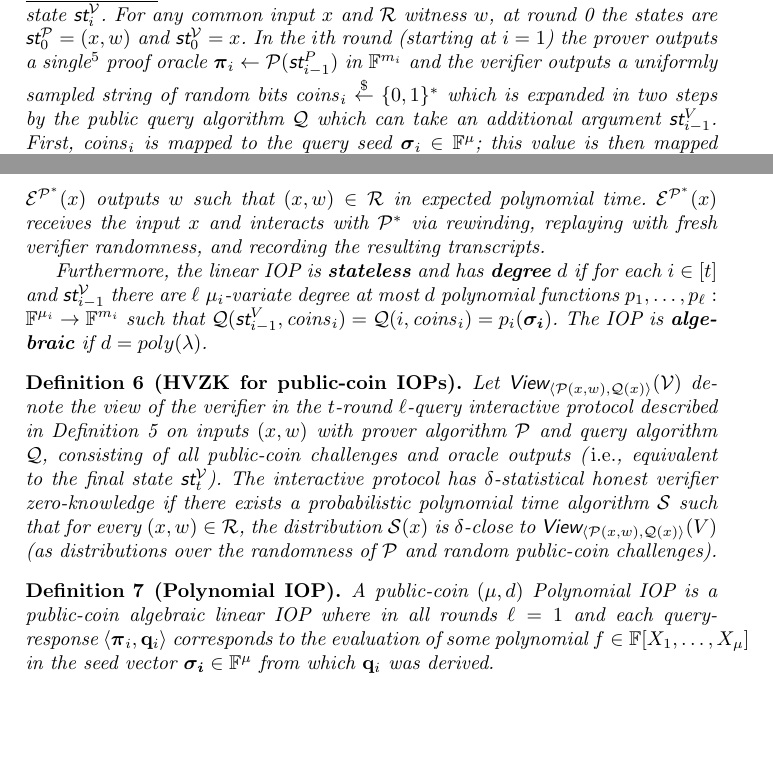
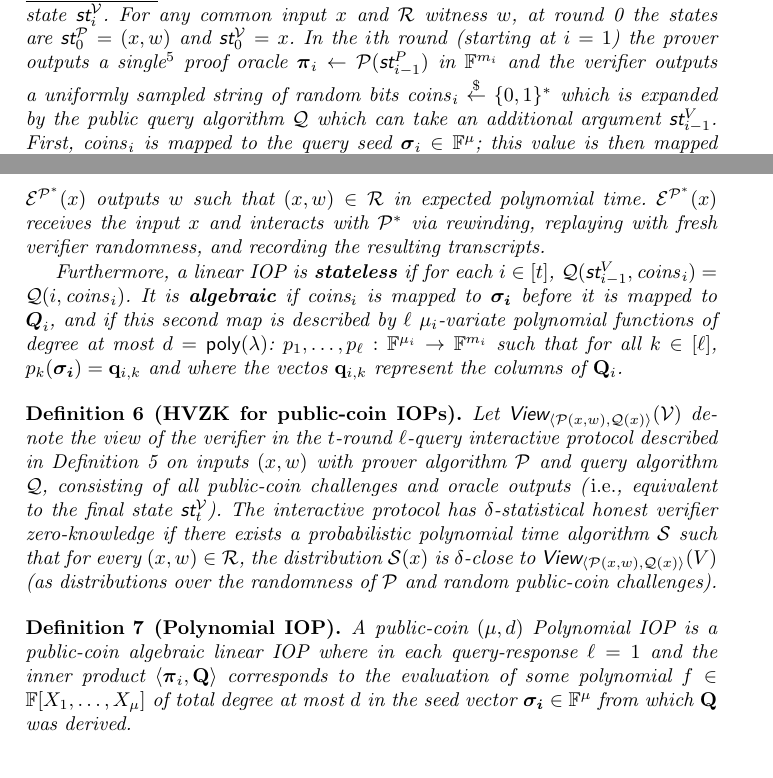
Before and after one commit to bbuenz/darker, a LaTeX thesis (polycommit.tex, which reads lineariop.tex): two parts of pages 21 and 22 of 48, joined at a grey line, cut so that both start at the same text, the shorter picture padded with empty space. Compiled offline with pdfLaTeX.

Commit message:
Update on Overleaf.

```diff
--- a/lineariop.tex
+++ b/lineariop.tex
@@ -49,7 +49,7 @@ Let $\mathcal{R}$ be a binary relation and $\FF$ a finite field. A $t$-round $\e
 \noindent \underline{Protocol syntax}.
 %There is a prover algorithm $P$, a query algorithm $Q$, and a verification algorithm $V$.
 For each $i$th round there is a prover state $\textsf{st}^\prover_i$ and a verifier state $\textsf{st}^\verifier_i$. For any common input $x$ and $\mathcal{R}$ witness $w$, at round 0 the states are $\textsf{st}^\prover_0 = (x, w)$ and $\textsf{st}^\verifier_0 = x$.
-In the $i$th round (starting at $i = 1$) the prover outputs a single\footnote{The prover may also output more than one proof oracle per round, however this doesn't add any power since two proof oracles of the same size may be viewed as a single (concatenated) oracle of twice the length.} proof oracle $\proofO_i \leftarrow \prover(\textsf{st}^P_{i-1})$ in $\FF^{m_i}$ and the verifier outputs a uniformly sampled string of random bits $\mathit{coins}_i \sample \{0,1\}^*$ which is expanded in two steps by the public query algorithm $\qgen$ which can take an additional argument $\textsf{st}^V_{i-1}$. First, $\mathit{coins}_i$ is mapped to the query seed $\boldsymbol{\sigma}_i \in \mathbb{F}^{\mu}$; this value is then mapped to the query matrix $\mathbf{Q} \in \mathbb{F}^{m_i \times \ell}$.
+In the $i$th round (starting at $i = 1$) the prover outputs a single\footnote{The prover may also output more than one proof oracle per round, however this doesn't add any power since two proof oracles of the same size may be viewed as a single (concatenated) oracle of twice the length.} proof oracle $\proofO_i \leftarrow \prover(\textsf{st}^P_{i-1})$ in $\FF^{m_i}$ and the verifier outputs a uniformly sampled string of random bits $\mathit{coins}_i \sample \{0,1\}^*$ which is expanded by the public query algorithm $\qgen$ which can take an additional argument $\textsf{st}^V_{i-1}$. First, $\mathit{coins}_i$ is mapped to the query seed $\boldsymbol{\sigma}_i \in \mathbb{F}^{\mu}$; this value is then mapped to the query matrix $\mathbf{Q} \in \mathbb{F}^{m_i \times \ell}$.
 The verifier obtains the linear oracle response $\mathbf{a}_i \leftarrow \proofO_i^\top \mathbf{Q}_i$. The updated prover state is $\textsf{st}^\prover_i \leftarrow (\textsf{st}^\prover_{i-1}, \mathit{coins}_i)$ and verifier state is $\textsf{st}^\verifier_i \leftarrow (\textsf{st}^\verifier_{i-1}, \mathit{coins}_i, \mathbf{a}_i)$. Finally, $\verifier(\textsf{st}^\verifier_t)$ returns $1$ or $0$. \\
 
 \noindent \underline{Completeness}. For every $(x, w) \in \mathcal{R}$, if $(\prover, \qgen, \verifier)$ follow the protocol then $\verifier(\textsf{st}^V_t)$ returns $1$ with probability 1. \\
@@ -61,13 +61,9 @@ the probability $\verifier(\textsf{st}^\verifier_t)$ returns $1$ is less than $\
 with probability greater than $\delta$ then $\mathcal{E}^{\prover^*}(x)$ outputs $w$ such that $(x, w) \in \mathcal{R}$ in expected polynomial time. $\mathcal{E}^{\prover^*}(x)$ receives the input $x$ and interacts with $\prover^*$ via rewinding, replaying with fresh verifier randomness, and recording the resulting transcripts. %sending partial transcripts and receiving $P^*$'s next output.
 % (Although the verifier only accesses $P^*$'s output by querying a linear function oracle, $E$ reads the whole output).  \\
 
-Furthermore, the linear IOP is \textbf{stateless} and has \textbf{degree} $d$ if for each $i \in [t]$ and $\textsf{st}^\verifier_{i-1}$ there are $\ell$ $\mu_i$-variate degree at most $d$ polynomial functions %s\footnote{A polynomial function $f:\FF^\mu \rightarrow \FF^m$ has the component-wise representation $(f_1,...,f_m)$ where each $f_i$ is a $\mu$-variate degree $d$ polynomial.}
-$p_1,\ldots,p_\ell: \FF^{\mu_i} \rightarrow \FF^{m_i}$ such that $\qgen(\textsf{st}^V_{i-1}, \mathit{coins}_i) = \qgen(i, \mathit{coins}_i) = p_i(\boldsymbol{\sigma_i})$. The IOP is \textbf{algebraic} %for a parameter $\lambda$
-if $d = poly(\lambda)$.
+Furthermore, a linear IOP is \textbf{stateless} if for each $i \in [t]$, $\qgen(\textsf{st}^V_{i-1}, \mathit{coins}_i) = \qgen(i, \mathit{coins}_i)$. It is \textbf{algebraic} if $\textit{coins}_i$ is mapped to $\boldsymbol{\sigma_i}$ before it is mapped to $\boldsymbol{Q}_i$, and if this second map is described by $\ell$ $\mu_i$-variate polynomial functions of degree at most $d = \poly$: $p_1, \ldots, p_\ell : \mathbb{F}^{\mu_i} \rightarrow \mathbb{F}^{m_i}$ such that for all $k \in [\ell]$, $p_k(\boldsymbol{\sigma_i}) = \mathbf{q}_{i,k}$ and where the vectos $\mathbf{q}_{i,k}$ represent the columns of $\mathbf{Q}_i$.
+
 %It is \textbf{input-oblivious} if $x$ is not included in the state passed to $Q$.
-
-%\alan{I think an algebraic linear IOP is sufficiently important and standalone and sufficiently different from a generic linear IOP for it to have its own definition --- which can be two lines referring to linear IOPs.}
-
 \end{definition}
 
 
@@ -77,7 +73,7 @@ Let $\textsf{View}_{\langle \prover(x, w), \qgen(x) \rangle}(\verifier)$ denote
 
 %TODO
 \begin{definition}[Polynomial IOP]
-A public-coin $(\mu, d)$ Polynomial IOP is a public-coin algebraic linear IOP where in all rounds $\ell=1$ and each query-response $\langle \boldsymbol{\pi}_i , \mathbf{q}_{i} \rangle$ corresponds to the evaluation of some polynomial $f \in \mathbb{F}[X_1, \ldots, X_\mu]$ in the seed vector $\boldsymbol{\sigma_i} \in \mathbb{F}^\mu$ from which $\mathbf{q}_i$ was derived.
+A public-coin $(\mu, d)$ Polynomial IOP is a public-coin algebraic linear IOP where in each query-response $\ell = 1$ and the inner product $\langle \boldsymbol{\pi}_i , \mathbf{Q} \rangle$ corresponds to the evaluation of some polynomial $f \in \mathbb{F}[X_1, \ldots, X_\mu]$ of total degree at most $d$ in the seed vector $\boldsymbol{\sigma_i} \in \mathbb{F}^\mu$ from which $\mathbf{Q}$ was derived.
 \end{definition}
 
 %\paragraph{Preprocessing IOP} In some IOPs the verifier and prover might jointly establish an oracle together. (For IOPS with polynomial length PCPs, the verifier may alternatively read the entire contents of the PCP the first time it is received in order to check that it is correct).
```
